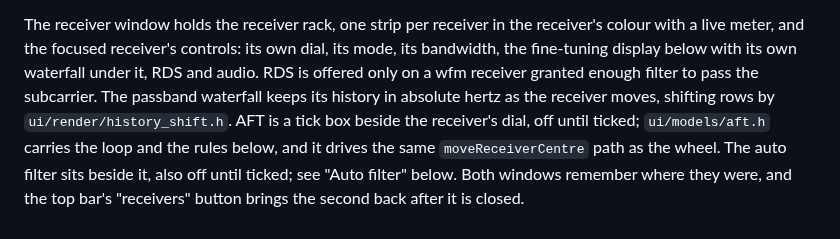
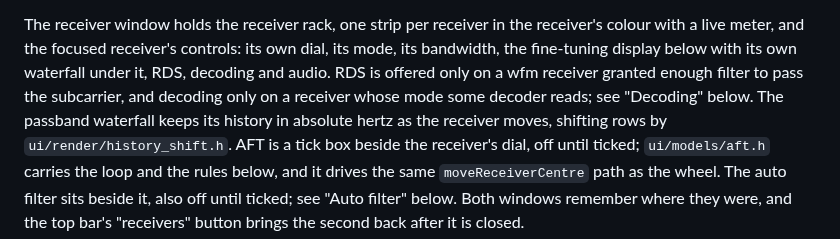
Before and after one commit to Locke-Werks/Revenant, a Markdown page: docs/ui-spectrum.md, the part around one of its changes. GitHub-like rendering.

```diff
--- a/docs/ui-spectrum.md
+++ b/docs/ui-spectrum.md
@@ -31,8 +31,9 @@ which are notes that wait in the drawer.
 The receiver window holds the receiver rack, one strip per receiver in the
 receiver's colour with a live meter, and the focused receiver's controls: its
 own dial, its mode, its bandwidth, the fine-tuning display below with its own
-waterfall under it, RDS and audio. RDS is offered only on a wfm receiver
-granted enough filter to pass the subcarrier. The passband waterfall keeps its
+waterfall under it, RDS, decoding and audio. RDS is offered only on a wfm
+receiver granted enough filter to pass the subcarrier, and decoding only on a
+receiver whose mode some decoder reads; see "Decoding" below. The passband waterfall keeps its
 history in absolute hertz as the receiver moves, shifting rows by
 `ui/render/history_shift.h`. AFT is a tick box beside the receiver's dial, off
 until ticked; `ui/models/aft.h` carries the loop and the rules below, and it
```
Also changed, not shown: other parts of docs/ui-spectrum.md (+72 -0 lines).
